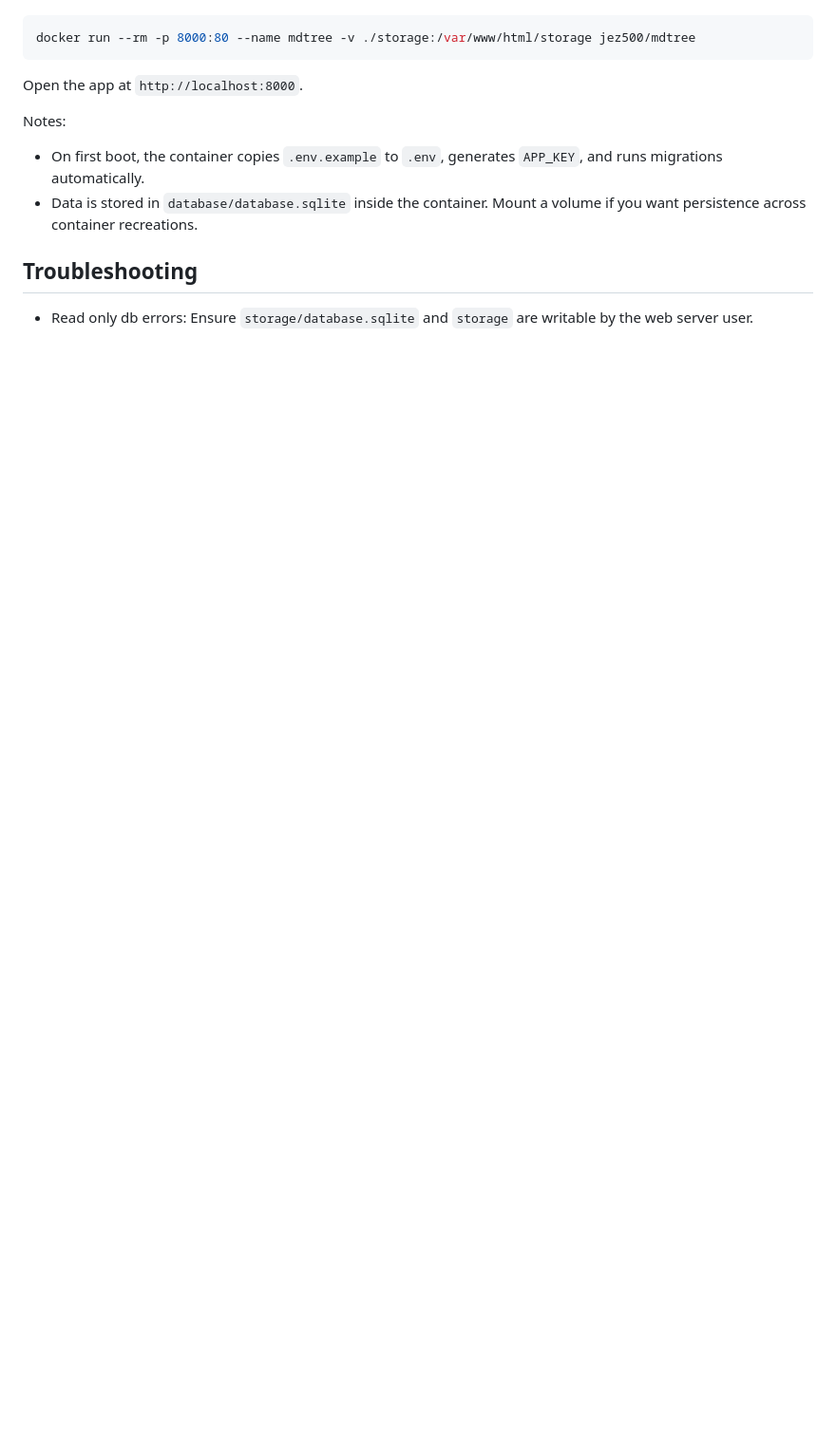
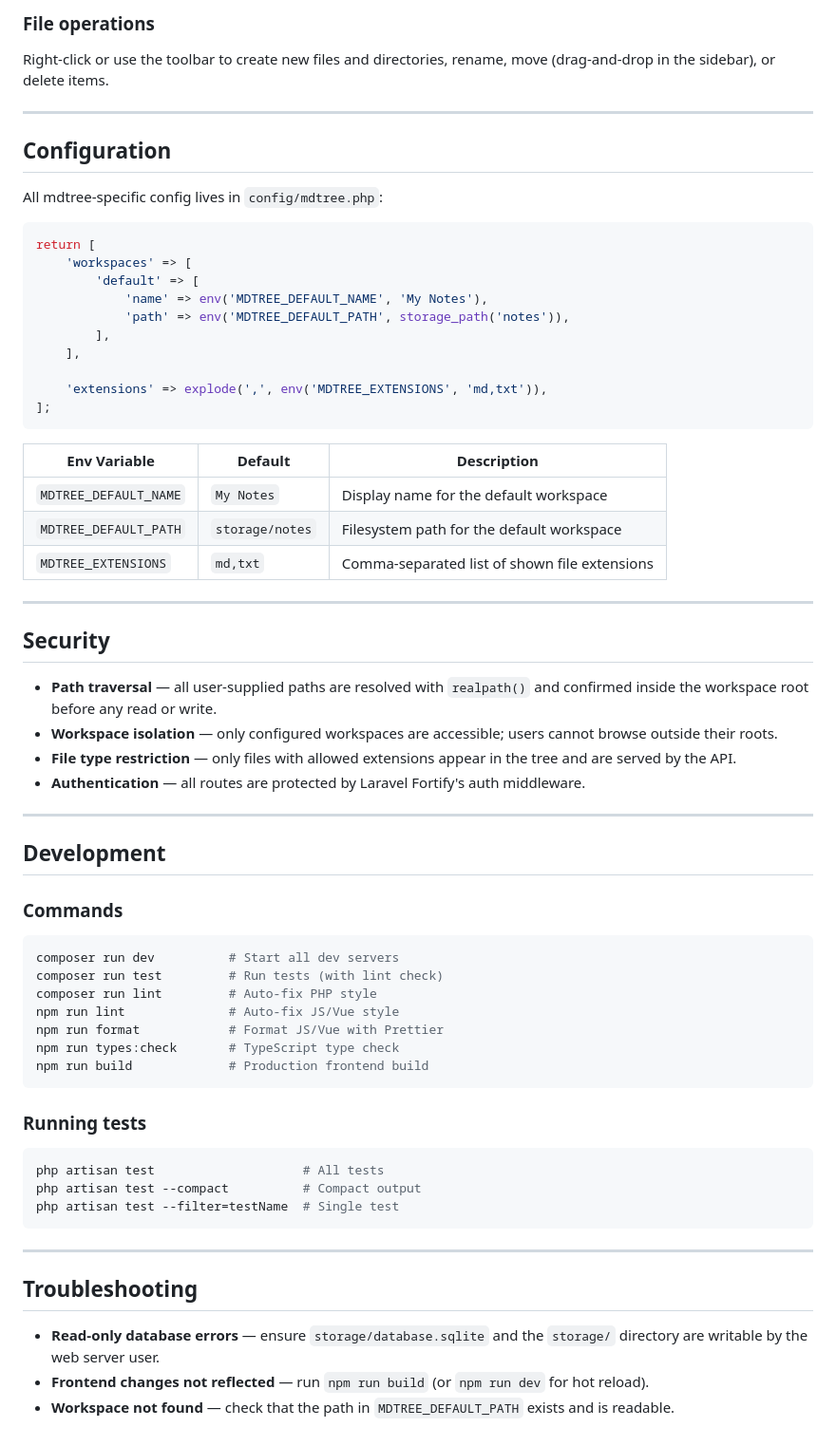
Before and after one commit to jez500/mdtree, a Markdown page: README.md, the part around one of its changes. Shown at 95% size. Drawn GitHub-style; blank space fills up the shorter version.

````diff
--- a/README.md
+++ b/README.md
@@ -115,15 +130,69 @@ Run the container:
+### File operations
+
+Right-click or use the toolbar to create new files and directories, rename, move (drag-and-drop in the sidebar), or delete items.
+
+---
+
+## Configuration
+
+All mdtree-specific config lives in `config/mdtree.php`:
+
+```php
+return [
+    'workspaces' => [
+        'default' => [
+            'name' => env('MDTREE_DEFAULT_NAME', 'My Notes'),
+            'path' => env('MDTREE_DEFAULT_PATH', storage_path('notes')),
+        ],
+    ],
+
+    'extensions' => explode(',', env('MDTREE_EXTENSIONS', 'md,txt')),
+];
+```
+
+| Env Variable          | Default               | Description                        |
+|-----------------------|-----------------------|------------------------------------|
+| `MDTREE_DEFAULT_NAME` | `My Notes`            | Display name for the default workspace |
+| `MDTREE_DEFAULT_PATH` | `storage/notes`       | Filesystem path for the default workspace |
+| `MDTREE_EXTENSIONS`   | `md,txt`              | Comma-separated list of shown file extensions |
+
+---
+
+## Security
+
+- **Path traversal** — all user-supplied paths are resolved with `realpath()` and confirmed inside the workspace root before any read or write.
+- **Workspace isolation** — only configured workspaces are accessible; users cannot browse outside their roots.
+- **File type restriction** — only files with allowed extensions appear in the tree and are served by the API.
+- **Authentication** — all routes are protected by Laravel Fortify's auth middleware.
+
+---
+
+## Development
+
+### Commands
 
 ```bash
-docker run --rm -p 8000:80 --name mdtree -v ./storage:/var/www/html/storage jez500/mdtree
+composer run dev          # Start all dev servers
+composer run test         # Run tests (with lint check)
+composer run lint         # Auto-fix PHP style
+npm run lint              # Auto-fix JS/Vue style
+npm run format            # Format JS/Vue with Prettier
+npm run types:check       # TypeScript type check
+npm run build             # Production frontend build
 ```
 
-Open the app at `http://localhost:8000`.
+### Running tests
 
-Notes:
+```bash
+php artisan test                    # All tests
+php artisan test --compact          # Compact output
+php artisan test --filter=testName  # Single test
+```
 
-- On first boot, the container copies `.env.example` to `.env`, generates `APP_KEY`, and runs migrations automatically.
-- Data is stored in `database/database.sqlite` inside the container. Mount a volume if you want persistence across container recreations.
+---
 
 ## Troubleshooting
 
-* Read only db errors: Ensure `storage/database.sqlite` and `storage` are writable by the web server user.
+- **Read-only database errors** — ensure `storage/database.sqlite` and the `storage/` directory are writable by the web server user.
+- **Frontend changes not reflected** — run `npm run build` (or `npm run dev` for hot reload).
+- **Workspace not found** — check that the path in `MDTREE_DEFAULT_PATH` exists and is readable.
````
Also changed, not shown: other parts of README.md (+96 -81 lines).
